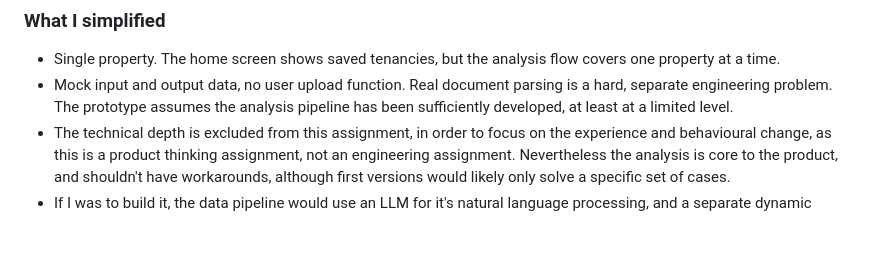
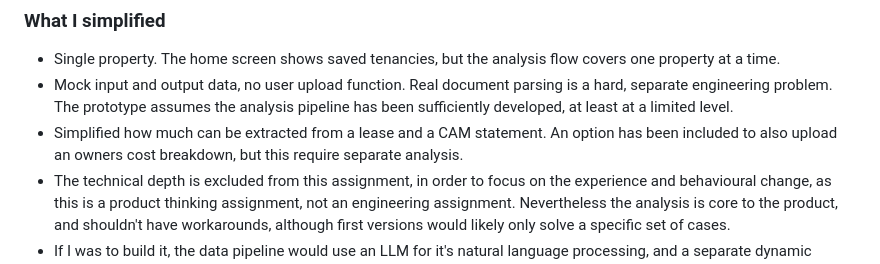
Before and after one commit to DanielJLester/CAM-Reconciliation-Intelligence, a Markdown page: README.md, the part around the change. Rendered like a GitHub page; blank space fills up the shorter version.

```diff
--- a/README.md
+++ b/README.md
@@ -111,6 +111,7 @@ The prototype covers the full flow across seven screens: login, home with saved
 
 - Single property. The home screen shows saved tenancies, but the analysis flow covers one property at a time.
 - Mock input and output data, no user upload function. Real document parsing is a hard, separate engineering problem. The prototype assumes the analysis pipeline has been sufficiently developed, at least at a limited level.
+- Simplified how much can be extracted from a lease and a CAM statement. An option has been included to also upload an owners cost breakdown, but this require separate analysis.
 - The technical depth is excluded from this assignment, in order to focus on the experience and behavioural change, as this is a product thinking assignment, not an engineering assignment. Nevertheless the analysis is core to the product, and shouldn't have workarounds, although first versions would likely only solve a specific set of cases.
 - If I was to build it, the data pipeline would use an LLM for it's natural language processing, and a separate dynamic mathematical computation method, potentially using LLM python (or similar) coding, to reduce the deterministic code that needs to be written. It would include supervised learning data models for context and expected results and evaluations.
 
```
